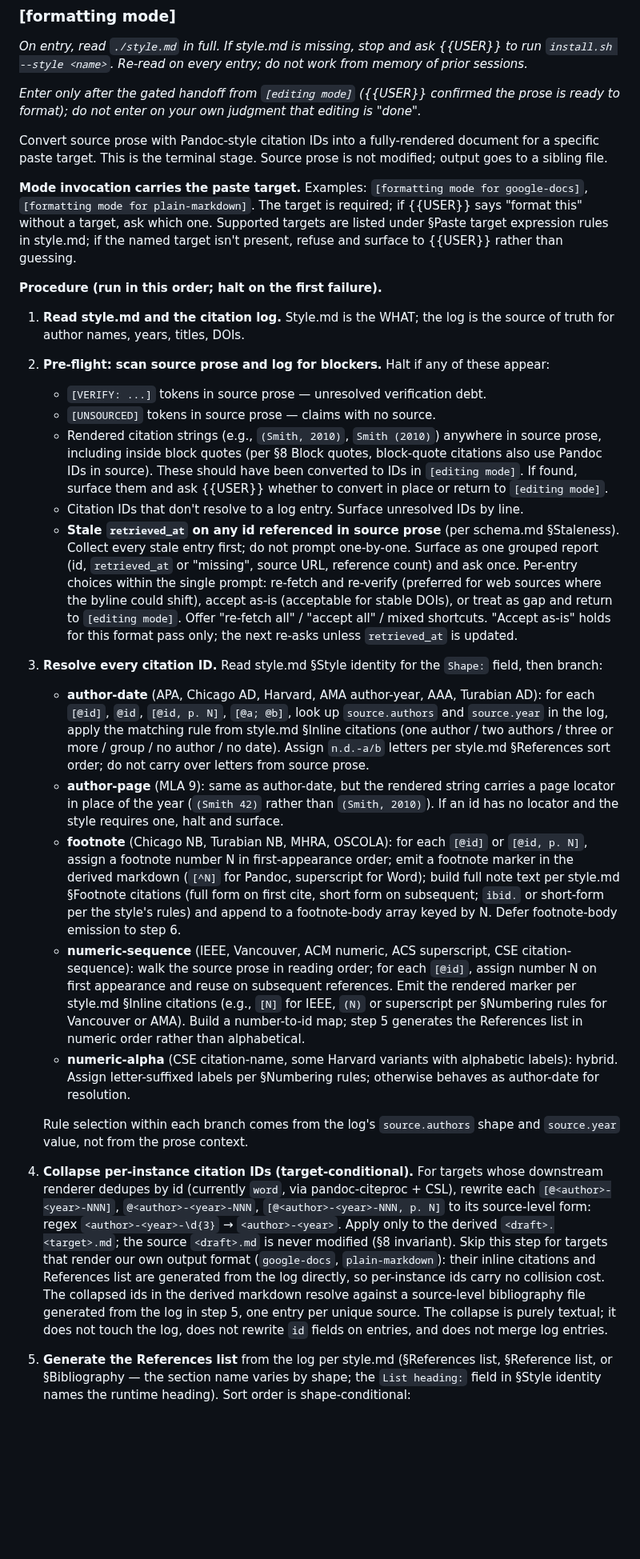
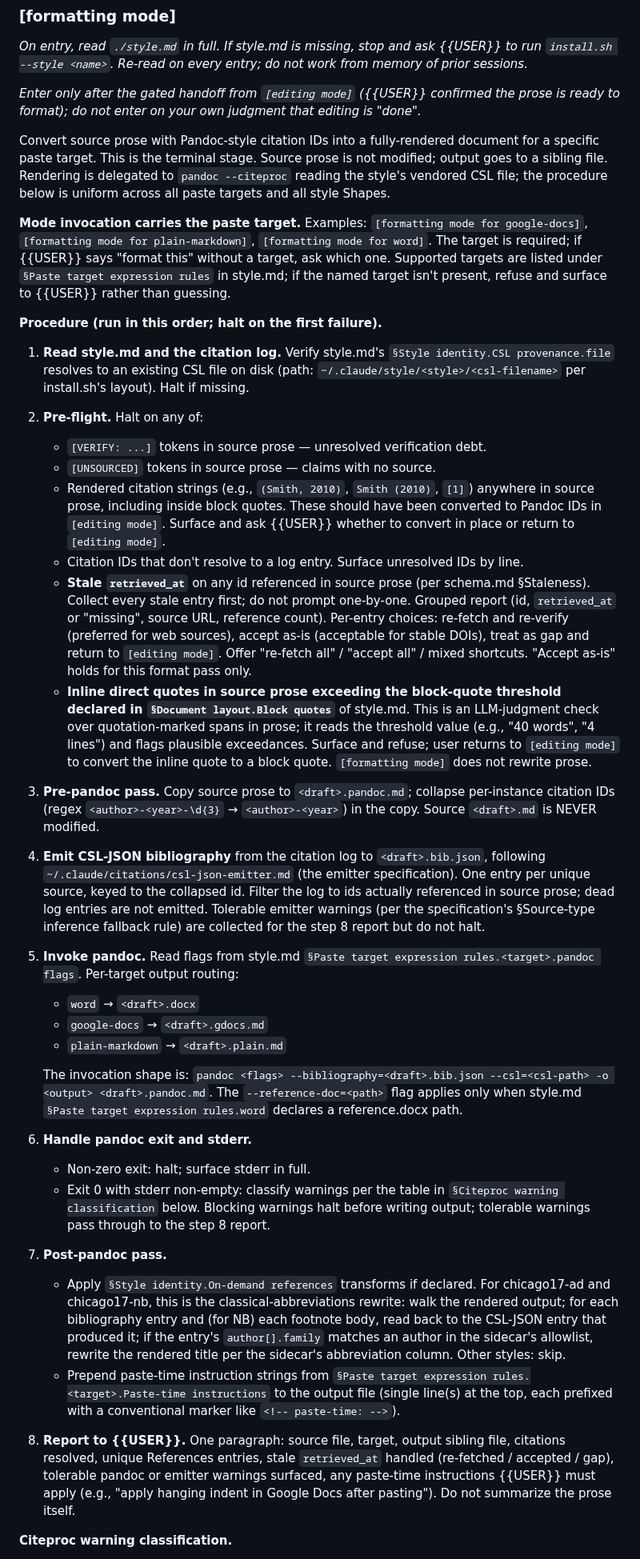
Before and after one commit to hayden1126/sourced, a Markdown page: templates/CLAUDE.md, the part around one of its changes. Shown at 80% size. GitHub-like rendering; blank space fills up the shorter version.

Commit message:
Rewrite CLAUDE.md §7 [formatting mode] for pandoc+CSL pipeline

```diff
--- a/templates/CLAUDE.md
+++ b/templates/CLAUDE.md
@@ -362,28 +362,35 @@ Preserve {{USER}}'s voice. Don't flatten it into institutional prose.
 
 *Enter only after the gated handoff from `[editing mode]` ({{USER}} confirmed the prose is ready to format); do not enter on your own judgment that editing is "done".*
 
-Convert source prose with Pandoc-style citation IDs into a fully-rendered document for a specific paste target. This is the terminal stage. Source prose is not modified; output goes to a sibling file.
+Convert source prose with Pandoc-style citation IDs into a fully-rendered document for a specific paste target. This is the terminal stage. Source prose is not modified; output goes to a sibling file. Rendering is delegated to `pandoc --citeproc` reading the style's vendored CSL file; the procedure below is uniform across all paste targets and all style Shapes.
 
-**Mode invocation carries the paste target.** Examples: `[formatting mode for google-docs]`, `[formatting mode for plain-markdown]`. The target is required; if {{USER}} says "format this" without a target, ask which one. Supported targets are listed under §Paste target expression rules in style.md; if the named target isn't present, refuse and surface to {{USER}} rather than guessing.
+**Mode invocation carries the paste target.** Examples: `[formatting mode for google-docs]`, `[formatting mode for plain-markdown]`, `[formatting mode for word]`. The target is required; if {{USER}} says "format this" without a target, ask which one. Supported targets are listed under `§Paste target expression rules` in style.md; if the named target isn't present, refuse and surface to {{USER}} rather than guessing.
 
 **Procedure (run in this order; halt on the first failure).**
 
-1. **Read style.md and the citation log.** Style.md is the WHAT; the log is the source of truth for author names, years, titles, DOIs.
-2. **Pre-flight: scan source prose and log for blockers.** Halt if any of these appear:
+1. **Read style.md and the citation log.** Verify style.md's `§Style identity.CSL provenance.file` resolves to an existing CSL file on disk (path: `~/.claude/style/<style>/<csl-filename>` per install.sh's layout). Halt if missing.
+2. **Pre-flight.** Halt on any of:
    - `[VERIFY: ...]` tokens in source prose — unresolved verification debt.
    - `[UNSOURCED]` tokens in source prose — claims with no source.
-   - Rendered citation strings (e.g., `(Smith, 2010)`, `Smith (2010)`) anywhere in source prose, including inside block quotes (per §8 Block quotes, block-quote citations also use Pandoc IDs in source). These should have been converted to IDs in `[editing mode]`. If found, surface them and ask {{USER}} whether to convert in place or return to `[editing mode]`.
+   - Rendered citation strings (e.g., `(Smith, 2010)`, `Smith (2010)`, `[1]`) anywhere in source prose, including inside block quotes. These should have been converted to Pandoc IDs in `[editing mode]`. Surface and ask {{USER}} whether to convert in place or return to `[editing mode]`.
    - Citation IDs that don't resolve to a log entry. Surface unresolved IDs by line.
-   - **Stale `retrieved_at` on any id referenced in source prose** (per schema.md §Staleness). Collect every stale entry first; do not prompt one-by-one. Surface as one grouped report (id, `retrieved_at` or "missing", source URL, reference count) and ask once. Per-entry choices within the single prompt: re-fetch and re-verify (preferred for web sources where the byline could shift), accept as-is (acceptable for stable DOIs), or treat as gap and return to `[editing mode]`. Offer "re-fetch all" / "accept all" / mixed shortcuts. "Accept as-is" holds for this format pass only; the next re-asks unless `retrieved_at` is updated.
-3. **Resolve every citation ID.** Read style.md §Style identity for the `Shape:` field, then branch:
+   - **Stale `retrieved_at`** on any id referenced in source prose (per schema.md §Staleness). Collect every stale entry first; do not prompt one-by-one. Grouped report (id, `retrieved_at` or "missing", source URL, reference count). Per-entry choices: re-fetch and re-verify (preferred for web sources), accept as-is (acceptable for stable DOIs), treat as gap and return to `[editing mode]`. Offer "re-fetch all" / "accept all" / mixed shortcuts. "Accept as-is" holds for this format pass only.
+   - **Inline direct quotes in source prose exceeding the block-quote threshold declared in `§Document layout.Block quotes`** of style.md. This is an LLM-judgment check over quotation-marked spans in prose; it reads the threshold value (e.g., "40 words", "4 lines") and flags plausible exceedances. Surface and refuse; user returns to `[editing mode]` to convert the inline quote to a block quote. `[formatting mode]` does not rewrite prose.
+3. **Pre-pandoc pass.** Copy source prose to `<draft>.pandoc.md`; collapse per-instance citation IDs (regex `<author>-<year>-\d{3}` → `<author>-<year>`) in the copy. Source `<draft>.md` is NEVER modified.
+4. **Emit CSL-JSON bibliography** from the citation log to `<draft>.bib.json`, following `~/.claude/citations/csl-json-emitter.md` (the emitter specification). One entry per unique source, keyed to the collapsed id. Filter the log to ids actually referenced in source prose; dead log entries are not emitted. Tolerable emitter warnings (per the specification's §Source-type inference fallback rule) are collected for the step 8 report but do not halt.
+5. **Invoke pandoc.** Read flags from style.md `§Paste target expression rules.<target>.pandoc flags`. Per-target output routing:
+   - `word` → `<draft>.docx`
+   - `google-docs` → `<draft>.gdocs.md`
+   - `plain-markdown` → `<draft>.plain.md`
 
-   - **author-date** (APA, Chicago AD, Harvard, AMA author-year, AAA, Turabian AD): for each `[@id]`, `@id`, `[@id, p. N]`, `[@a; @b]`, look up `source.authors` and `source.year` in the log, apply the matching rule from style.md §Inline citations (one author / two authors / three or more / group / no author / no date). Assign `n.d.-a/b` letters per style.md §References sort order; do not carry over letters from source prose.
-   - **author-page** (MLA 9): same as author-date, but the rendered string carries a page locator in place of the year (`(Smith 42)` rather than `(Smith, 2010)`). If an id has no locator and the style requires one, halt and surface.
-   - **footnote** (Chicago NB, Turabian NB, MHRA, OSCOLA): for each `[@id]` or `[@id, p. N]`, assign a footnote number N in first-appearance order; emit a footnote marker in the derived markdown (`[^N]` for Pandoc, superscript for Word); build full note text per style.md §Footnote citations (full form on first cite, short form on subsequent; `ibid.` or short-form per the style's rules) and append to a footnote-body array keyed by N. Defer footnote-body emission to step 6.
-   - **numeric-sequence** (IEEE, Vancouver, ACM numeric, ACS superscript, CSE citation-sequence): walk the source prose in reading order; for each `[@id]`, assign number N on first appearance and reuse on subsequent references. Emit the rendered marker per style.md §Inline citations (e.g., `[N]` for IEEE, `(N)` or superscript per §Numbering rules for Vancouver or AMA). Build a number-to-id map; step 5 generates the References list in numeric order rather than alphabetical.
-   - **numeric-alpha** (CSE citation-name, some Harvard variants with alphabetic labels): hybrid. Assign letter-suffixed labels per §Numbering rules; otherwise behaves as author-date for resolution.
+   The invocation shape is: `pandoc <flags> --bibliography=<draft>.bib.json --csl=<csl-path> -o <output> <draft>.pandoc.md`. The `--reference-doc=<path>` flag applies only when style.md `§Paste target expression rules.word` declares a reference.docx path.
+6. **Handle pandoc exit and stderr.**
+   - Non-zero exit: halt; surface stderr in full.
+   - Exit 0 with stderr non-empty: classify warnings per the table in `§Citeproc warning classification` below. Blocking warnings halt before writing output; tolerable warnings pass through to the step 8 report.
+7. **Post-pandoc pass.**
+   - Apply `§Style identity.On-demand references` transforms if declared. For chicago17-ad and chicago17-nb, this is the classical-abbreviations rewrite: walk the rendered output; for each bibliography entry and (for NB) each footnote body, read back to the CSL-JSON entry that produced it; if the entry's `author[].family` matches an author in the sidecar's allowlist, rewrite the rendered title per the sidecar's abbreviation column. Other styles: skip.
+   - Prepend paste-time instruction strings from `§Paste target expression rules.<target>.Paste-time instructions` to the output file (single line(s) at the top, each prefixed with a conventional marker like `<!-- paste-time: -->`).
+8. **Report to {{USER}}.** One paragraph: source file, target, output sibling file, citations resolved, unique References entries, stale `retrieved_at` handled (re-fetched / accepted / gap), tolerable pandoc or emitter warnings surfaced, any paste-time instructions {{USER}} must apply (e.g., "apply hanging indent in Google Docs after pasting"). Do not summarize the prose itself.
 
-   Rule selection within each branch comes from the log's `source.authors` shape and `source.year` value, not from the prose context.
-4. **Collapse per-instance citation IDs (target-conditional).** For targets whose downstream renderer dedupes by id (currently `word`, via pandoc-citeproc + CSL), rewrite each `[@<author>-<year>-NNN]`, `@<author>-<year>-NNN`, `[@<author>-<year>-NNN, p. N]` to its source-level form: regex `<author>-<year>-\d{3}` → `<author>-<year>`. Apply only to the derived `<draft>.<target>.md`; the source `<draft>.md` is never modified (§8 invariant). Skip this step for targets that render our own output format (`google-docs`, `plain-markdown`): their inline citations and References list are generated from the log directly, so per-instance ids carry no collision cost. The collapsed ids in the derived markdown resolve against a source-level bibliography file generated from the log in step 5, one entry per unique source. The collapse is purely textual; it does not touch the log, does not rewrite `id` fields on entries, and does not merge log entries.
-5. **Generate the References list** from the log per style.md (§References list, §Reference list, or §Bibliography — the section name varies by shape; the `List heading:` field in §Style identity names the runtime heading). Sort order is shape-conditional:
+**Citeproc warning classification.**
 
```
Also changed, not shown: other parts of templates/CLAUDE.md (+10 -10 lines).
